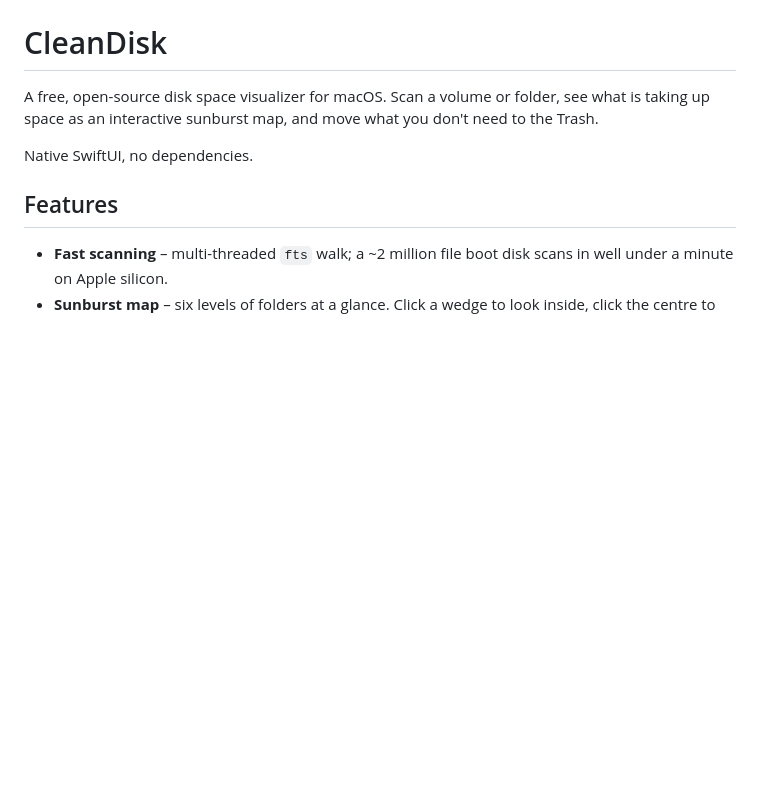
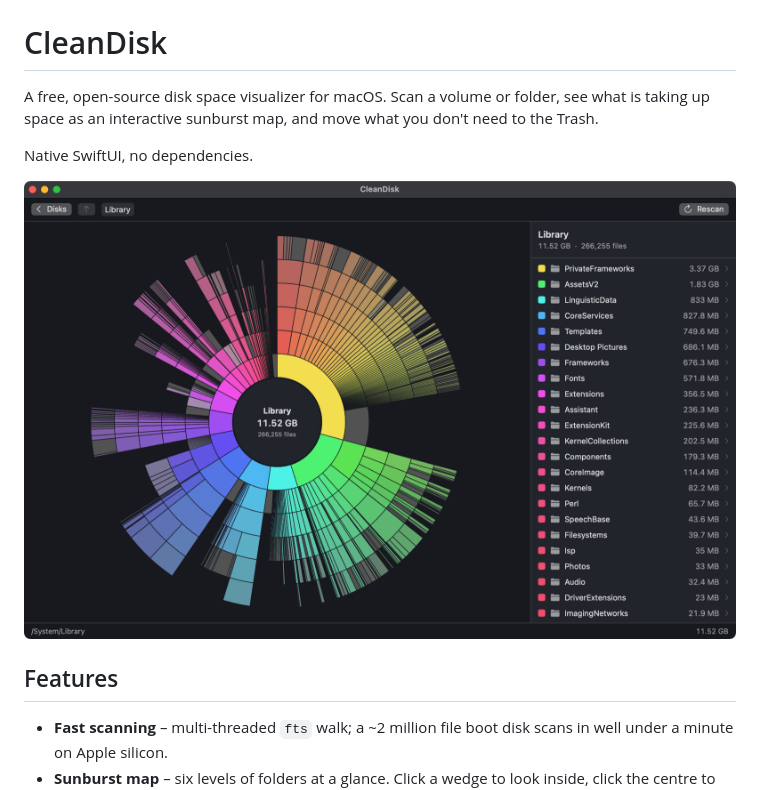
Before and after one commit to ForkFiesta/CleanDisk, a Markdown page: README.md, the part around the change. Drawn GitHub-style; pictures changed too: docs/screenshot.png (added); blank space fills up the shorter version.

Commit message:
Add screenshot to README
Co-Authored-By: Claude Fable 5.2 <noreply@anthropic.com>

```diff
--- a/README.md
+++ b/README.md
@@ -5,6 +5,8 @@ what is taking up space as an interactive sunburst map, and move what you don't
 need to the Trash.
 
 Native SwiftUI, no dependencies.
+
+![CleanDisk showing a sunburst map of /System/Library](docs/screenshot.png)
 
 ## Features
 
```
